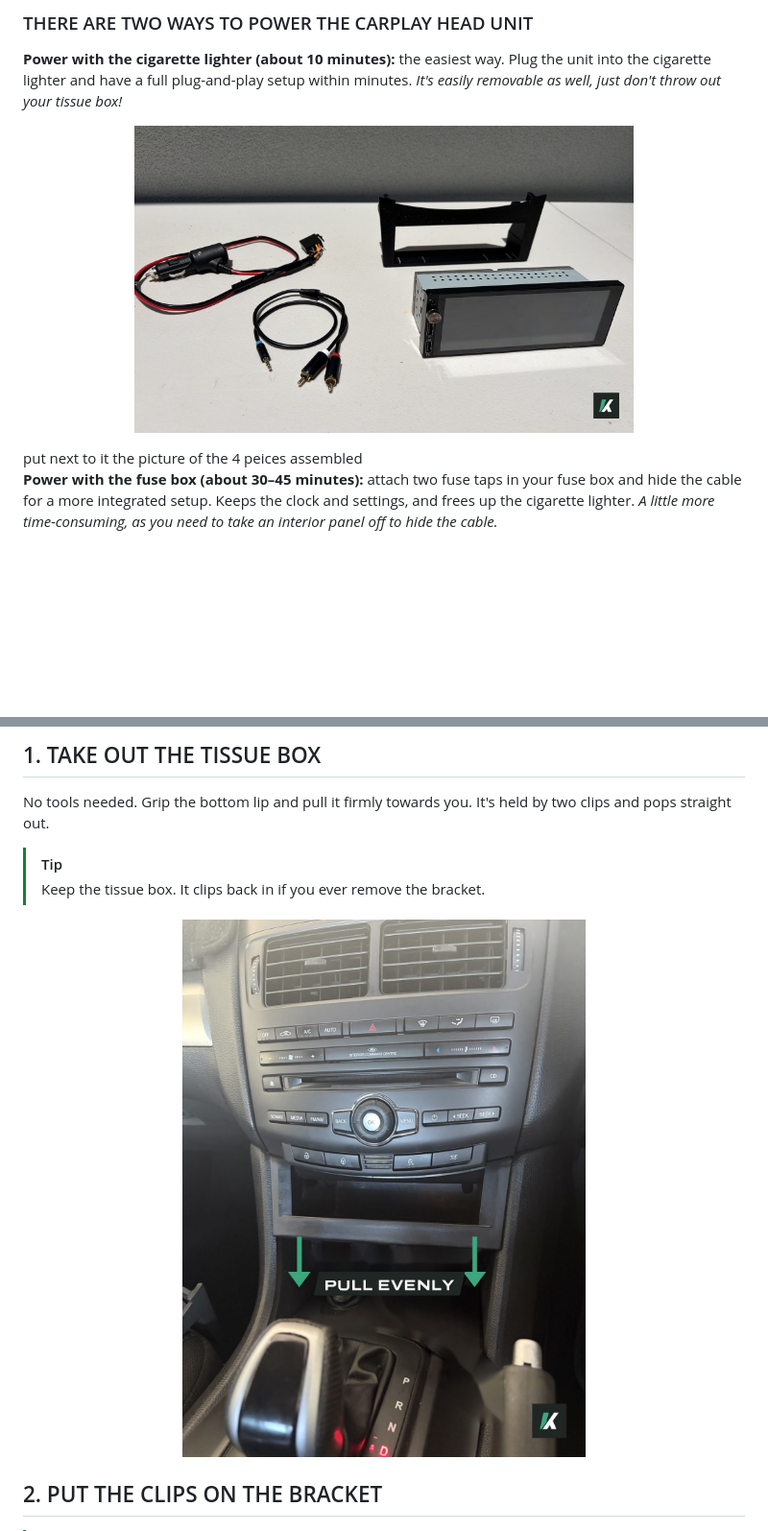
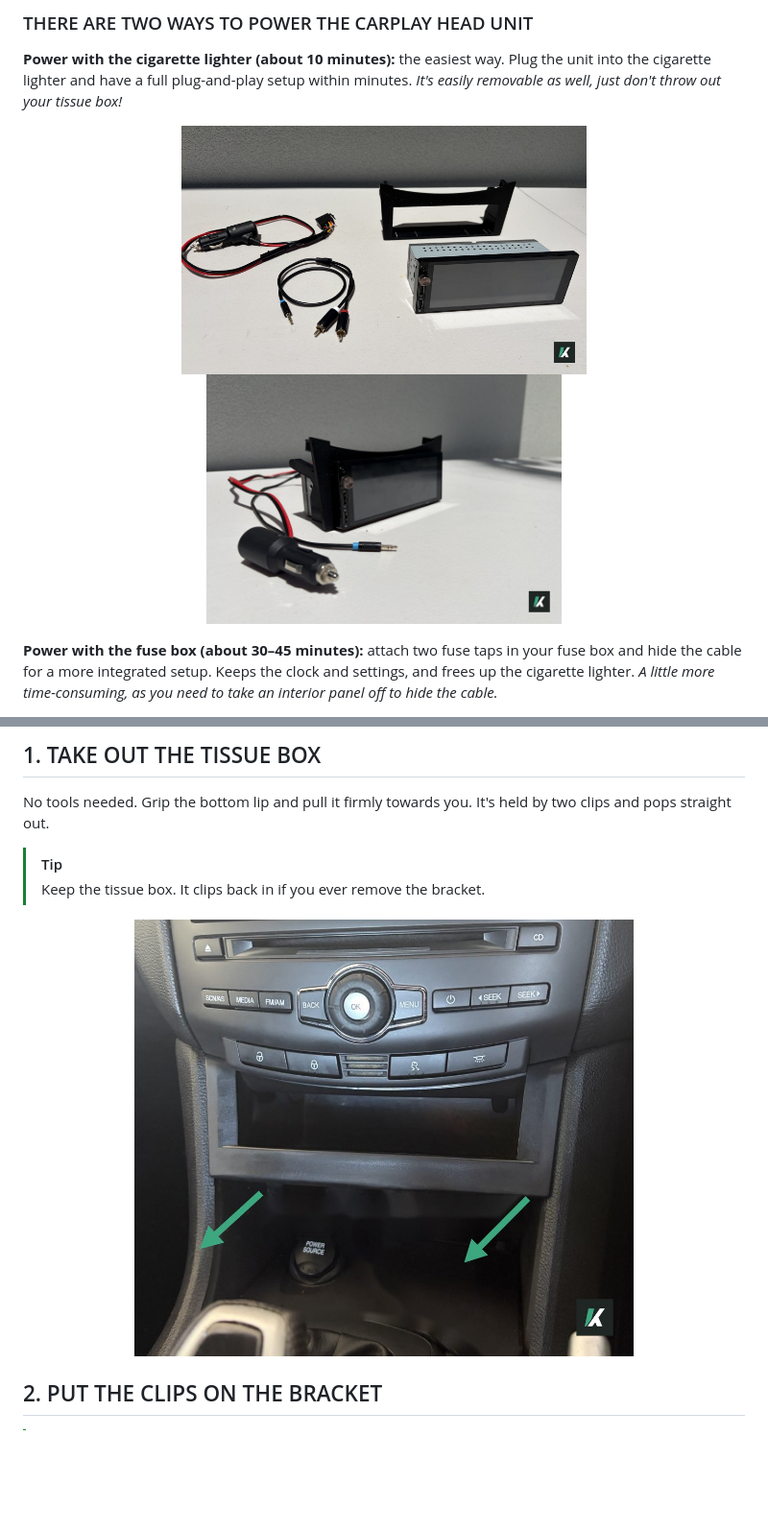
Before and after one commit to kalteclabs/fg-falcon-carplay-unit, a Markdown page: install-guide.md, 2 parts joined by grey strips. Shown at 96% size. Rendered like a GitHub page; pictures changed too: images/tissue-box-in-dash.jpg; blank space fills up the shorter version.

```diff
--- a/install-guide.md
+++ b/install-guide.md
@@ -10,7 +10,10 @@
 
 **Power with the cigarette lighter (about 10 minutes):** the easiest way. Plug the unit into the cigarette lighter and have a full plug-and-play setup within minutes. *It's easily removable as well, just don't throw out your tissue box!*
 
-<p align="center"><img src="images/kit-parts-cig.jpg" alt="Head unit, bracket, cigarette plug lead and RCA cable for the plug-in install" width="520"></p> put next to it the picture of the 4 peices assembled
+<p align="center">
+  <img src="images/kit-parts-cig.jpg" alt="Head unit, bracket, cigarette plug lead and RCA cable for the plug-in install" height="260">
+  <img src="images/parts-together.jpg" alt="The same parts assembled: head unit in the bracket with the plug lead and AUX cable" height="260">
+</p>
 
 **Power with the fuse box (about 30–45 minutes):** attach two fuse taps in your fuse box and hide the cable for a more integrated setup. Keeps the clock and settings, and frees up the cigarette lighter. *A little more time-consuming, as you need to take an interior panel off to hide the cable.*
 
```
Also changed, not shown: README.md (+6 -5 lines), free-bracket.md (+2 -1 lines).
